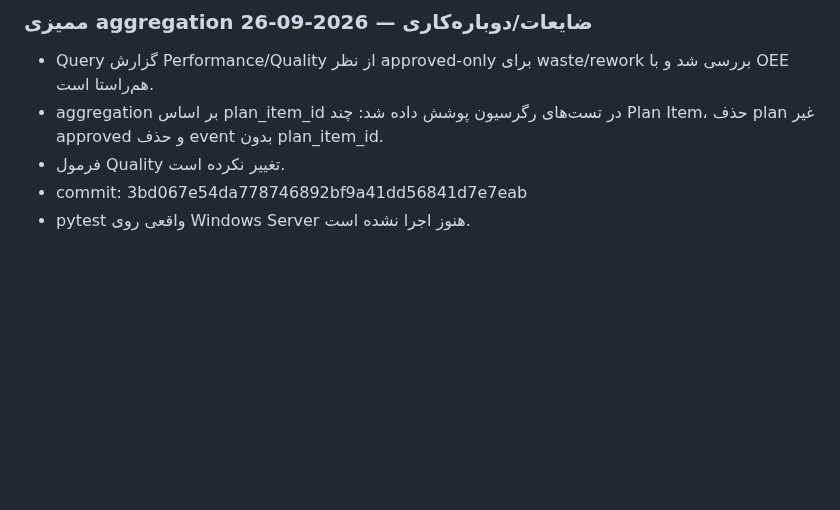
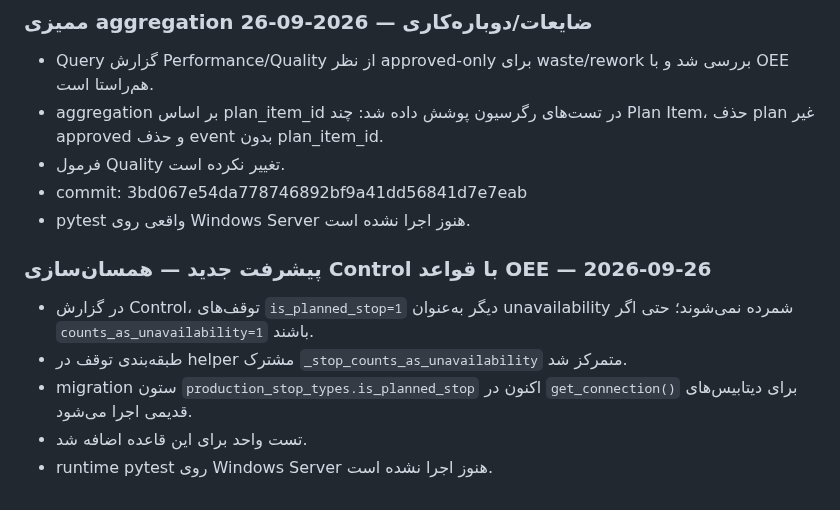
Before and after one commit to saiedrahimi252/Repair, a Markdown page: AI_CONTEXT/CURRENT_TASK.md, the part around the change. Drawn GitHub-style; blank space fills up the shorter version.

Commit message:
production stop classification/migration note

```diff
--- a/AI_CONTEXT/CURRENT_TASK.md
+++ b/AI_CONTEXT/CURRENT_TASK.md
@@ -407,3 +407,11 @@ production_products, production_suppliers, production_raw_materials, production_
 - فرمول Quality تغییر نکرده است.
 - commit: 3bd067e54da778746892bf9a41dd56841d7e7eab
 - pytest واقعی روی Windows Server هنوز اجرا نشده است.
+
+
+### پیشرفت جدید — همسان‌سازی Control با قواعد OEE — 2026-09-26
+- در گزارش Control، توقف‌های `is_planned_stop=1` دیگر به‌عنوان unavailability شمرده نمی‌شوند؛ حتی اگر `counts_as_unavailability=1` باشند.
+- طبقه‌بندی توقف در helper مشترک `_stop_counts_as_unavailability` متمرکز شد.
+- migration ستون `production_stop_types.is_planned_stop` اکنون در `get_connection()` برای دیتابیس‌های قدیمی اجرا می‌شود.
+- تست واحد برای این قاعده اضافه شد.
+- runtime pytest روی Windows Server هنوز اجرا نشده است.
```
